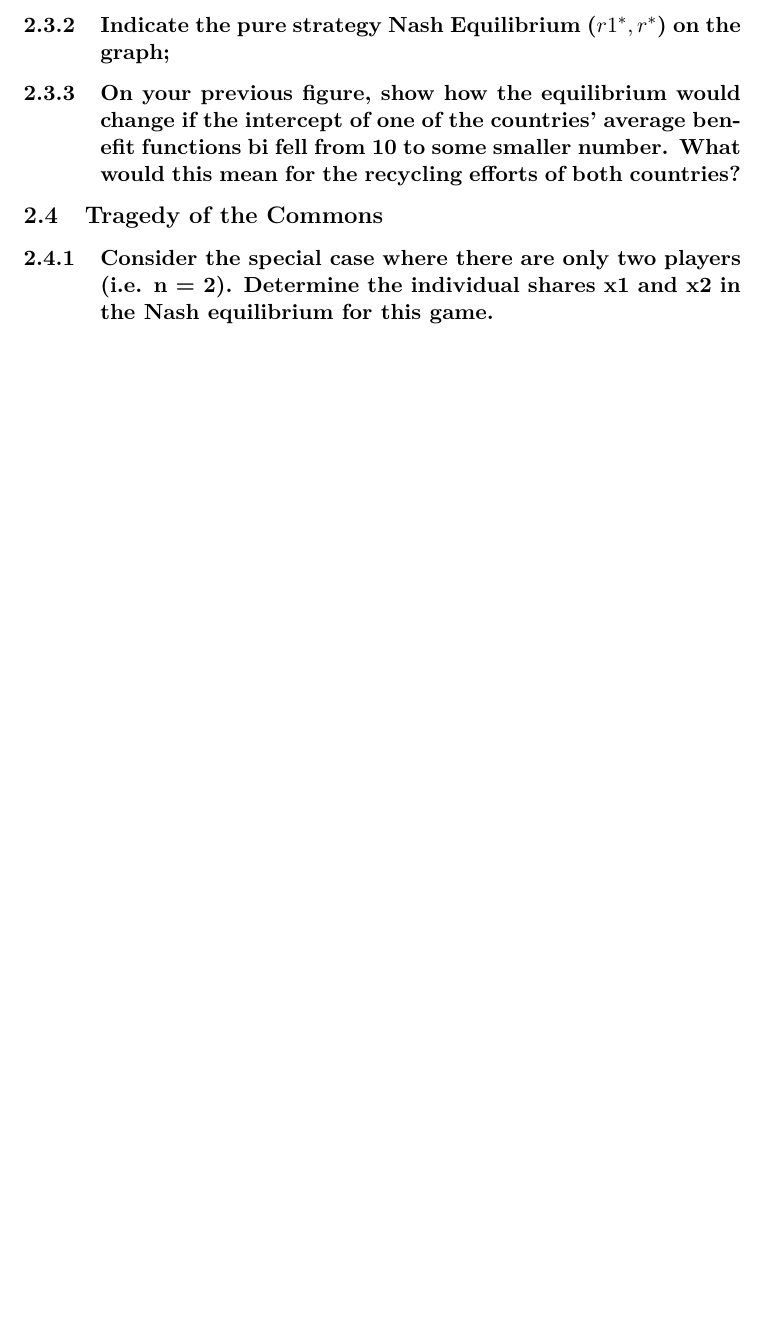
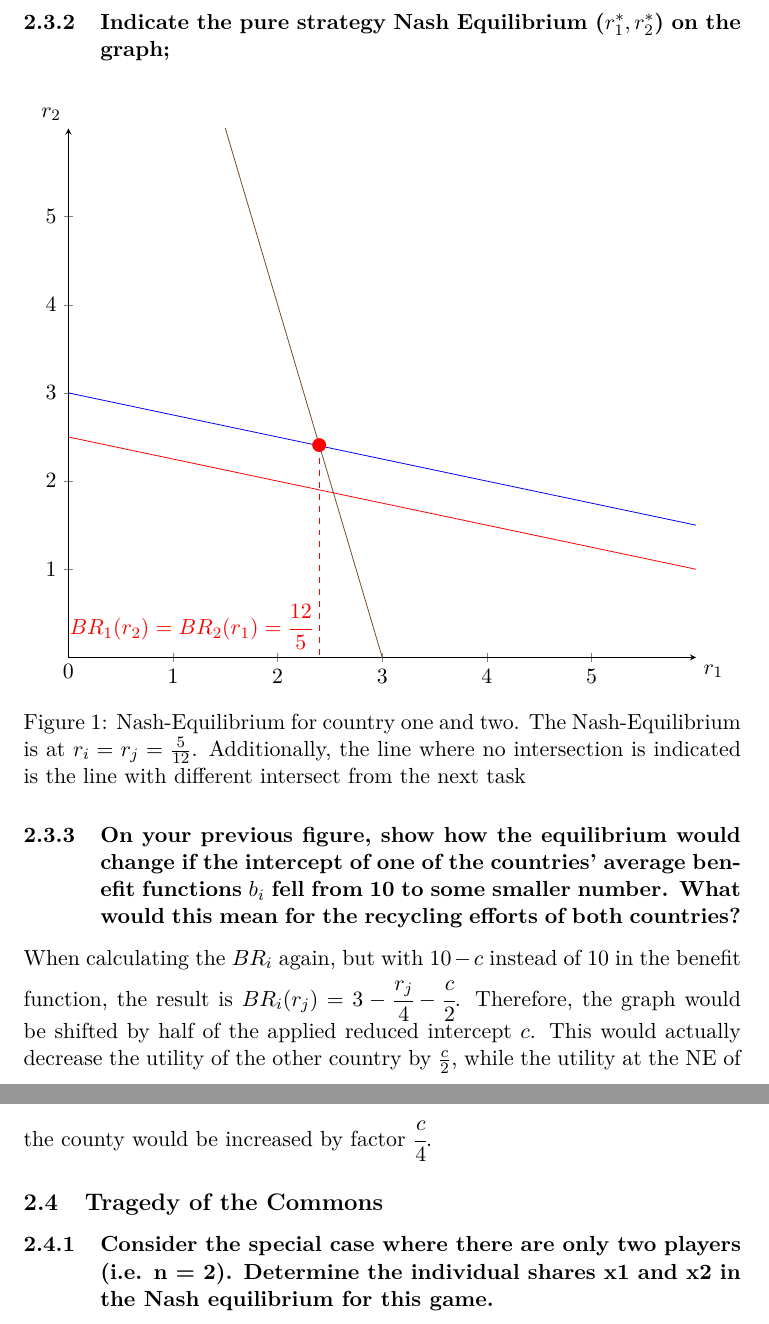
Before and after one commit to julpo99/MAS, a LaTeX problem sheet (Homework_2/main_homework_2.tex, which reads Homework_2/2_3_investment_in_recycling.tex): part of page 3 of 3 before the commit and two parts of pages 5 and 6 of 6 after it, the two joined at a grey line, cut so that both start at the same text, the shorter picture padded with empty space. Compiled offline with pdfLaTeX.

Commit message:
Added task 2 and 3

```diff
--- a/Homework_2/2_3_investment_in_recycling.tex
+++ b/Homework_2/2_3_investment_in_recycling.tex
@@ -3,0 +7 @@
+            BR_i=(r_j)&=max(b_i(r_i,r_j)r_i-4r_i)\\
@@ -4,5 +14,40 @@
 
+    \subsubsection{Indicate the pure strategy Nash Equilibrium ($r_1^*,r_2^*$) on the graph;}
+    \begin{figure}[H]
+        \centering
+        \begin{tikzpicture}[>=latex]
+            \begin{axis}
+                [
+                axis x line=center,
+                axis y line=center,
+                width={\linewidth},
+                ytick={1,2,...,5},
+                xtick={1,2,...,5},
+                xlabel={$r_1$},
+                ylabel={$r_2$},
+                xlabel style={below right},
+                ylabel style={above left},
+                xmin=0,
+                xmax=6,
+                ymin=0,
+                ymax=6,
+                domain=0:6,
+                ]
+                \addplot+[mark=] {3-(x/4)};
+                \addplot+[mark=] {3-(x/4)-(1/2)};
+                \addplot+[mark=] {-4*x+12};
+                \node[red,scale=6] at (axis cs:12/5,12/5) {.};
+                \draw[red, dashed] (axis cs:12/5,12/5) -- (axis cs:12/5,0);
+                \node[above left, red] at (axis cs:12/5,0) {$BR_1(r_2)=BR_2(r_1)=\cfrac{12}{5}$};
+            \end{axis}
+            \node [anchor=north] at (0,0) {$0$};
+        \end{tikzpicture}
+        \caption{Nash-Equilibrium for country one and two. The Nash-Equilibrium is at $r_i=r_j=\frac{5}{12}$. Additionally, the line where no
+        intersection is indicated is the line with different intersect from the next task}
+    \end{figure}
 
-    \subsubsection{Indicate the pure strategy Nash Equilibrium ($r1^*,r^*$) on the graph;}
-
-    \subsubsection{On your previous figure, show how the equilibrium would change if the intercept of one of the countries’ average benefit functions bi fell from 10 to some smaller number. What would this mean for the recycling efforts of both countries?}
+    \subsubsection{On your previous figure, show how the equilibrium would change if the intercept of one of the countries' average benefit functions $b_i$ fell from 10 to some smaller number. What would this mean for the recycling efforts of both countries?}
+    When calculating the $BR_i$ again, but with $10-c$ instead of 10 in the benefit function, the result is
+    $BR_i(r_j)=3-\cfrac{r_j}{4}-\cfrac{c}{2}$. Therefore, the graph would be shifted by half of the applied reduced intercept $c$.
+    This would actually decrease the utility of the other country by $\frac{c}{2}$, while the utility at the NE of the county would be
+    increased by factor $\cfrac{c}{4}$.
```
Also changed, not shown: Homework_2/2_2_hawk_vs_dove.tex (+11 -0 lines), Homework_2/2_3_investment_in_recycling.tex (11 more changed lines).
